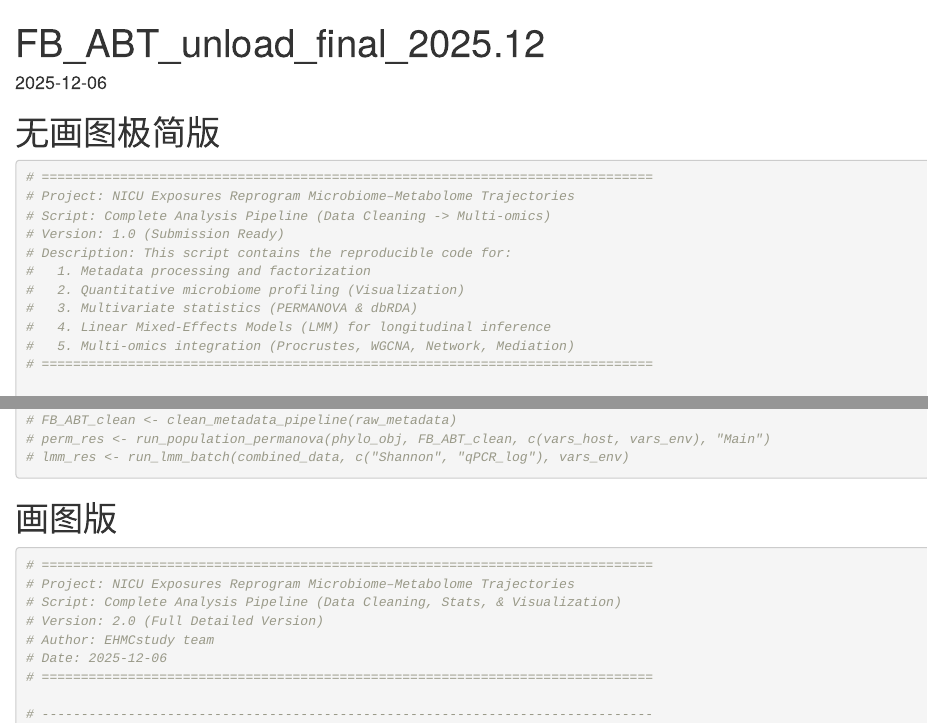
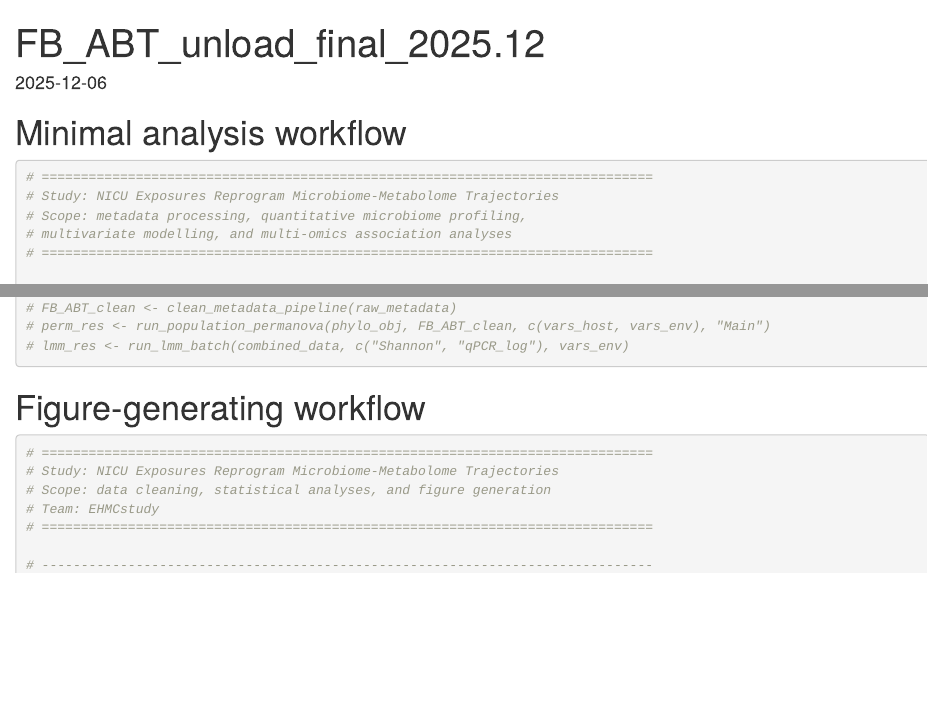
Before and after one commit to EHMCstudy/NICU-exposures-study, an R Markdown document (code/FB_ABT_unload_final_2025.12.Rmd): the page in a window 1100 px wide, from its top, and a second part further down, joined at a grey line. Rendered offline with R 4.5, knitr and Pandoc, with nearby package versions.

Commit message:
Refine repository language for manuscript revision

````diff
--- a/code/FB_ABT_unload_final_2025.12.Rmd
+++ b/code/FB_ABT_unload_final_2025.12.Rmd
@@ -3,18 +3,12 @@
 output: html_document
 date: "2025-12-06"
 ---
-# 无画图极简版
+# Minimal analysis workflow
 ```{r}
 # ==============================================================================
-# Project: NICU Exposures Reprogram Microbiome–Metabolome Trajectories
-# Script: Complete Analysis Pipeline (Data Cleaning -> Multi-omics)
-# Version: 1.0 (Submission Ready)
-# Description: This script contains the reproducible code for:
-#   1. Metadata processing and factorization
-#   2. Quantitative microbiome profiling (Visualization)
-#   3. Multivariate statistics (PERMANOVA & dbRDA)
-#   4. Linear Mixed-Effects Models (LMM) for longitudinal inference
-#   5. Multi-omics integration (Procrustes, WGCNA, Network, Mediation)
+# Study: NICU Exposures Reprogram Microbiome-Metabolome Trajectories
+# Scope: metadata processing, quantitative microbiome profiling,
+# multivariate modelling, and multi-omics association analyses
 # ==============================================================================
 
 # ------------------------------------------------------------------------------
@@ -284,14 +278,12 @@
 # lmm_res <- run_lmm_batch(combined_data, c("Shannon", "qPCR_log"), vars_env)
 ```
 
-# 画图版
+# Figure-generating workflow
 ```{r}
 # ==============================================================================
-# Project: NICU Exposures Reprogram Microbiome–Metabolome Trajectories
-# Script: Complete Analysis Pipeline (Data Cleaning, Stats, & Visualization)
-# Version: 2.0 (Full Detailed Version)
-# Author: EHMCstudy team
-# Date: 2025-12-06
+# Study: NICU Exposures Reprogram Microbiome-Metabolome Trajectories
+# Scope: data cleaning, statistical analyses, and figure generation
+# Team: EHMCstudy
 # ==============================================================================
 
 # ------------------------------------------------------------------------------
````
Also changed, not shown: README.md, code/README.md, data/metadata/README.md, docs/manuscript_availability_text.md, docs/public_release_checklist.md, code/FB_ABT_unload_final_2025.12.Rmd (6 more changed lines).
